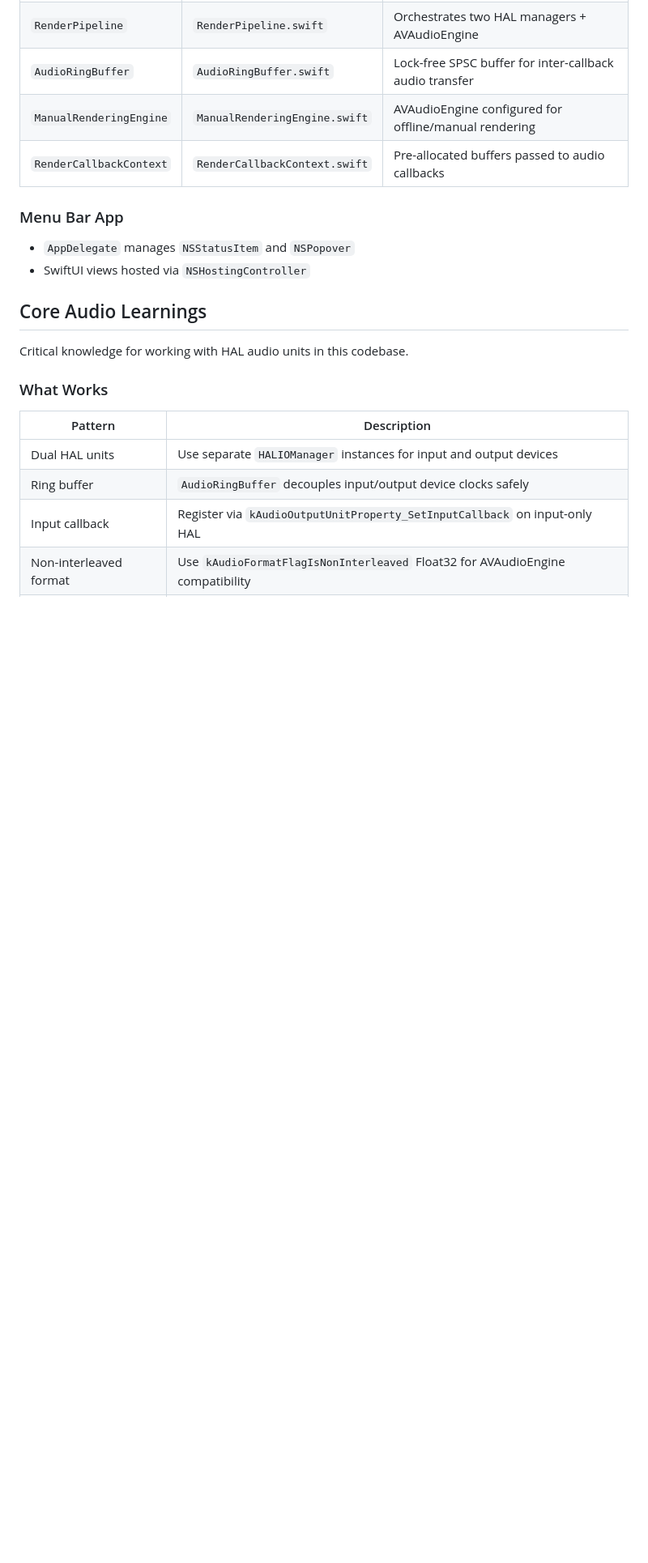
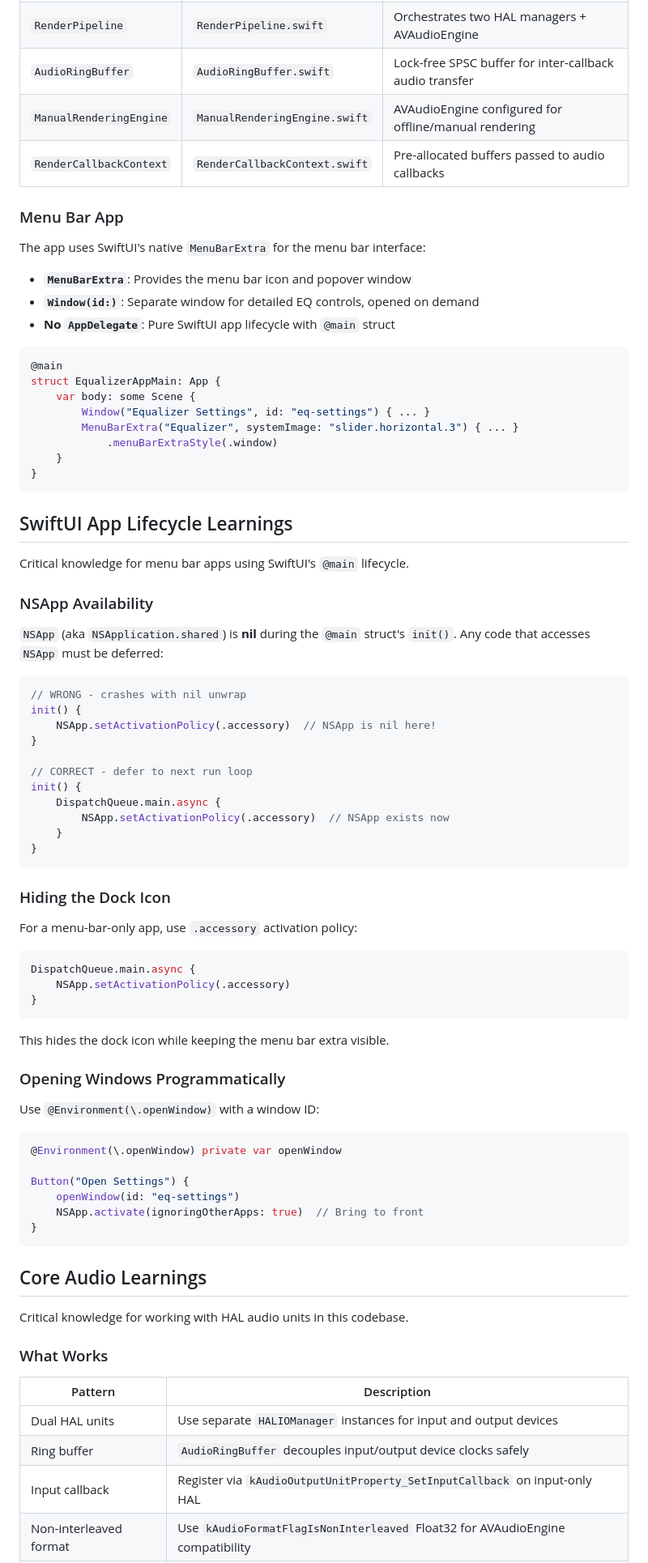
Before and after one commit to cvknage/equaliser, a Markdown page: AGENTS.md, the part around one of its changes. Shown at 81% size. Rendered like a GitHub page; blank space fills up the shorter version.

Commit message:
update agents.md with swiftui lifecycle learnings and menubarextra architecture

````diff
--- a/AGENTS.md
+++ b/AGENTS.md
@@ -229,8 +228,69 @@ The app routes audio from an input device (e.g., BlackHole) through an EQ chain
 
 ### Menu Bar App
 
-- `AppDelegate` manages `NSStatusItem` and `NSPopover`
-- SwiftUI views hosted via `NSHostingController`
+The app uses SwiftUI's native `MenuBarExtra` for the menu bar interface:
+
+- **`MenuBarExtra`**: Provides the menu bar icon and popover window
+- **`Window(id:)`**: Separate window for detailed EQ controls, opened on demand
+- **No `AppDelegate`**: Pure SwiftUI app lifecycle with `@main` struct
+
+```swift
+@main
+struct EqualizerAppMain: App {
+    var body: some Scene {
+        Window("Equalizer Settings", id: "eq-settings") { ... }
+        MenuBarExtra("Equalizer", systemImage: "slider.horizontal.3") { ... }
+            .menuBarExtraStyle(.window)
+    }
+}
+```
+
+## SwiftUI App Lifecycle Learnings
+
+Critical knowledge for menu bar apps using SwiftUI's `@main` lifecycle.
+
+### NSApp Availability
+
+`NSApp` (aka `NSApplication.shared`) is **nil** during the `@main` struct's `init()`. Any code that accesses `NSApp` must be deferred:
+
+```swift
+// WRONG - crashes with nil unwrap
+init() {
+    NSApp.setActivationPolicy(.accessory)  // NSApp is nil here!
+}
+
+// CORRECT - defer to next run loop
+init() {
+    DispatchQueue.main.async {
+        NSApp.setActivationPolicy(.accessory)  // NSApp exists now
+    }
+}
+```
+
+### Hiding the Dock Icon
+
+For a menu-bar-only app, use `.accessory` activation policy:
+
+```swift
+DispatchQueue.main.async {
+    NSApp.setActivationPolicy(.accessory)
+}
+```
+
+This hides the dock icon while keeping the menu bar extra visible.
+
+### Opening Windows Programmatically
+
+Use `@Environment(\.openWindow)` with a window ID:
+
+```swift
+@Environment(\.openWindow) private var openWindow
+
+Button("Open Settings") {
+    openWindow(id: "eq-settings")
+    NSApp.activate(ignoringOtherApps: true)  // Bring to front
+}
+```
 
 ## Core Audio Learnings
 
````
Also changed, not shown: other parts of AGENTS.md (+3 -4 lines).
